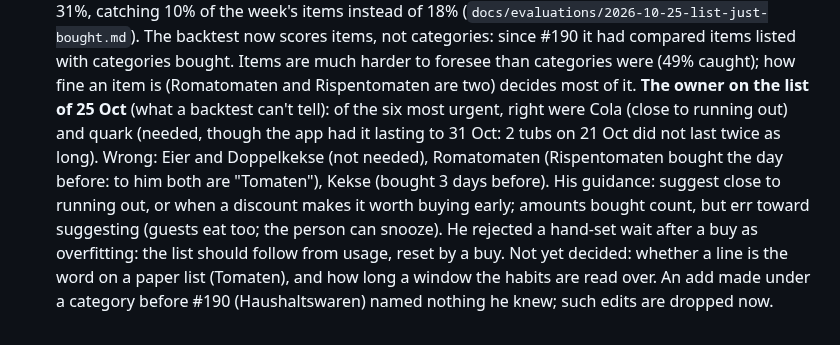
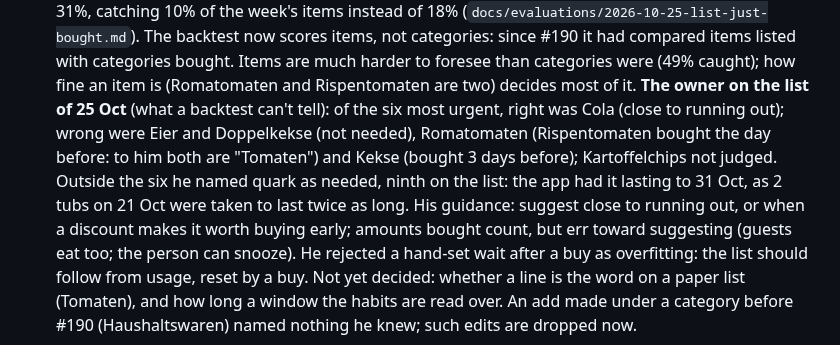
Before and after one commit to BlackPi3/grocery-app, a Markdown page: docs/status.md, the part around the change. GitHub-like rendering.

Commit message:
Status: the owner's verdict on the list, corrected
Co-Authored-By: Claude Opus 5.5 <noreply@anthropic.com>

```diff
--- a/docs/status.md
+++ b/docs/status.md
@@ -82,11 +82,12 @@ session (laptop or cloud) can pick up from here. How we work is in
   (49% caught); how fine an item is (Romatomaten and Rispentomaten are two)
   decides most of it.
   **The owner on the list of 25 Oct** (what a backtest can't tell): of the
-  six most urgent, right were Cola (close to running out) and quark (needed,
-  though the app had it lasting to 31 Oct: 2 tubs on 21 Oct did not last
-  twice as long). Wrong: Eier and Doppelkekse (not needed), Romatomaten
-  (Rispentomaten bought the day before: to him both are "Tomaten"), Kekse
-  (bought 3 days before). His guidance: suggest close to running out, or
+  six most urgent, right was Cola (close to running out); wrong were Eier
+  and Doppelkekse (not needed), Romatomaten (Rispentomaten bought the day
+  before: to him both are "Tomaten") and Kekse (bought 3 days before);
+  Kartoffelchips not judged. Outside the six he named quark as needed,
+  ninth on the list: the app had it lasting to 31 Oct, as 2 tubs on 21 Oct
+  were taken to last twice as long. His guidance: suggest close to running out, or
   when a discount makes it worth buying early; amounts bought count, but err
   toward suggesting (guests eat too; the person can snooze). He rejected a
   hand-set wait after a buy as overfitting: the list should follow from
```
